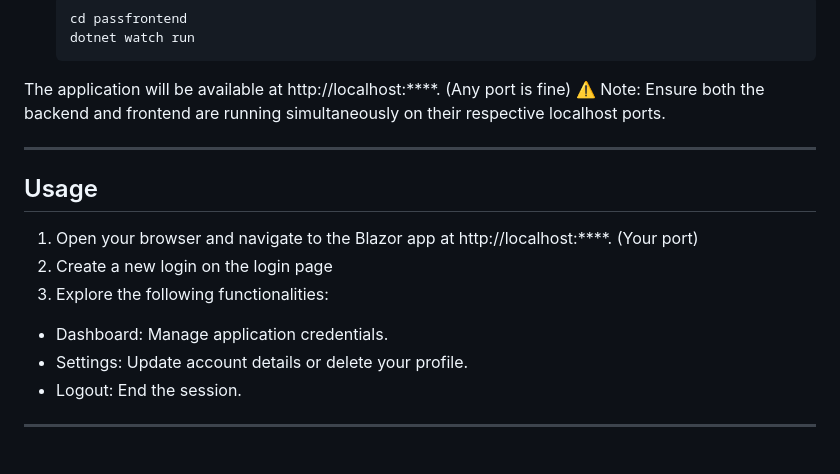
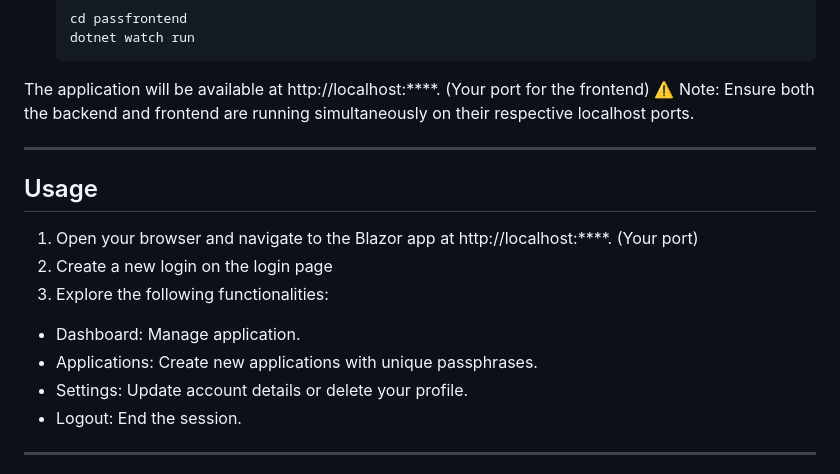
Before and after one commit to Yetalon/finalproject, a Markdown page: README.md, the part around the change. Drawn GitHub-style.

````diff
--- a/README.md
+++ b/README.md
@@ -73,7 +73,7 @@ Blazor Password Manager is . The project includes both a **Blazor frontend** and
   dotnet watch run
   ```
 
-The application will be available at http://localhost:****. (Any port is fine)
+The application will be available at http://localhost:****. (Your port for the frontend)
 ⚠️ Note: Ensure both the backend and frontend are running simultaneously on their respective localhost ports.
 
 ---
@@ -82,7 +82,8 @@ The application will be available at http://localhost:****. (Any port is fine)
 1. Open your browser and navigate to the Blazor app at http://localhost:****. (Your port)
 2. Create a new login on the login page
 3. Explore the following functionalities:
-- Dashboard: Manage application credentials.
+- Dashboard: Manage application.
+- Applications: Create new applications with unique passphrases.
 - Settings: Update account details or delete your profile.
 - Logout: End the session.
 
````
